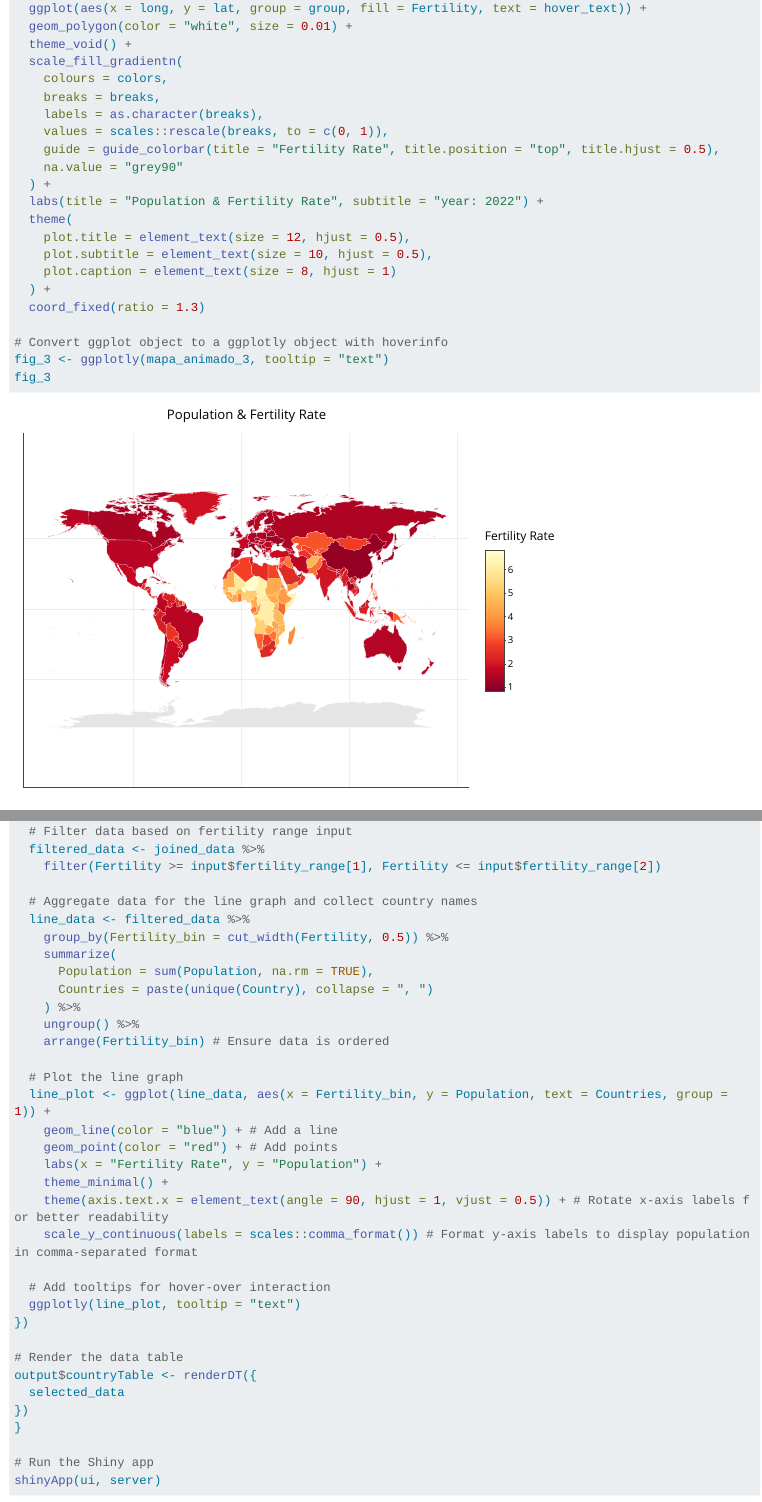
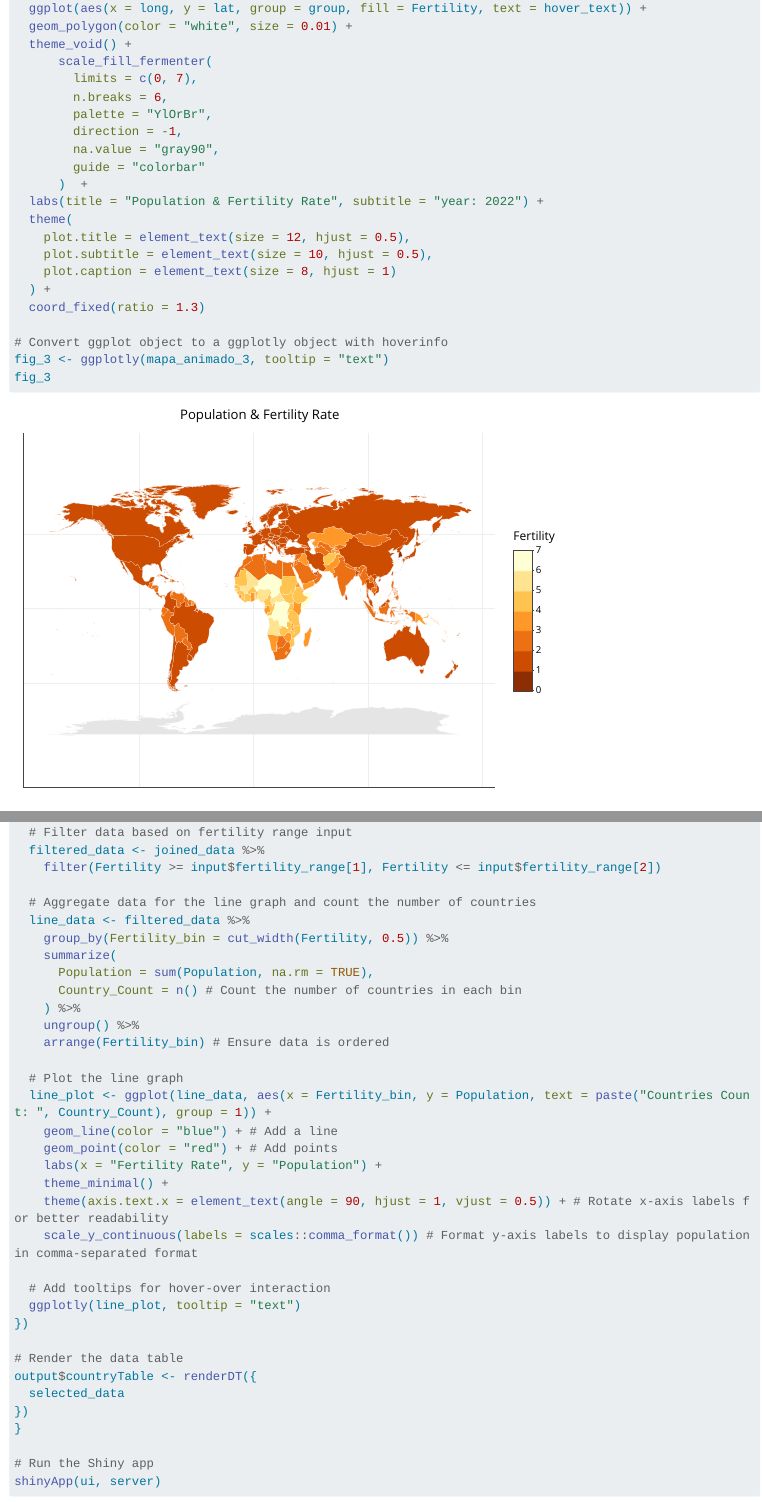
Before and after one commit to Kjkaikai/Team_Red_Proj_AAI1001, a Quarto document (testing.qmd): the page in a window 1100 px wide, from 4570 px down, and a second part further down, joined at a grey line. Rendered offline with R 4.5, knitr and Pandoc in place of Quarto, with nearby package versions; some code elsewhere in the file could not run offline; long lines of code are wrapped; the gapminder table comes from the copy in Python's plotly package.

Commit message:
update: added KJ code, edited colorbrewer code
feat: kj + colorbrewer

```diff
--- a/testing.qmd
+++ b/testing.qmd
@@ -81,14 +81,14 @@ mapa_animado_3 <- joined_data %>%
   ggplot(aes(x = long, y = lat, group = group, fill = Fertility, text = hover_text)) +
   geom_polygon(color = "white", size = 0.01) +
   theme_void() +
-  scale_fill_gradientn(
-    colours = colors,
-    breaks = breaks,
-    labels = as.character(breaks),
-    values = scales::rescale(breaks, to = c(0, 1)),
-    guide = guide_colorbar(title = "Fertility Rate", title.position = "top", title.hjust = 0.5),
-    na.value = "grey90"
-  ) +
+      scale_fill_fermenter(
+        limits = c(0, 7),
+        n.breaks = 6,
+        palette = "YlOrBr",
+        direction = -1,
+        na.value = "gray90",
+        guide = "colorbar"
+      )  +
   labs(title = "Population & Fertility Rate", subtitle = "year: 2022") +
   theme(
     plot.title = element_text(size = 12, hjust = 0.5),
@@ -270,18 +270,18 @@ output$popBarGraph <- renderPlotly({
   filtered_data <- joined_data %>%
     filter(Fertility >= input$fertility_range[1], Fertility <= input$fertility_range[2])
 
-  # Aggregate data for the line graph and collect country names
+  # Aggregate data for the line graph and count the number of countries
   line_data <- filtered_data %>%
     group_by(Fertility_bin = cut_width(Fertility, 0.5)) %>%
     summarize(
       Population = sum(Population, na.rm = TRUE),
-      Countries = paste(unique(Country), collapse = ", ")
+      Country_Count = n() # Count the number of countries in each bin
     ) %>%
     ungroup() %>%
     arrange(Fertility_bin) # Ensure data is ordered
 
   # Plot the line graph
-  line_plot <- ggplot(line_data, aes(x = Fertility_bin, y = Population, text = Countries, group = 1)) +
+  line_plot <- ggplot(line_data, aes(x = Fertility_bin, y = Population, text = paste("Countries Count: ", Country_Count), group = 1)) +
     geom_line(color = "blue") + # Add a line
     geom_point(color = "red") + # Add points
     labs(x = "Fertility Rate", y = "Population") +
```
Also changed, not shown: testing.qmd (1 more changed lines).
